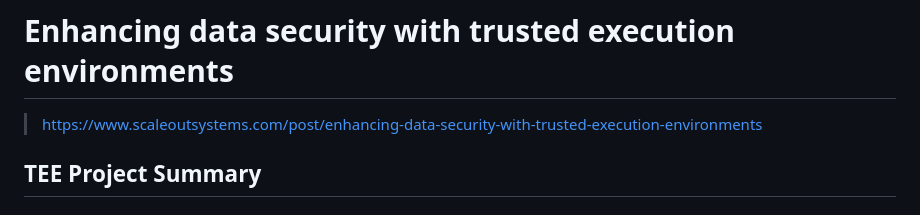
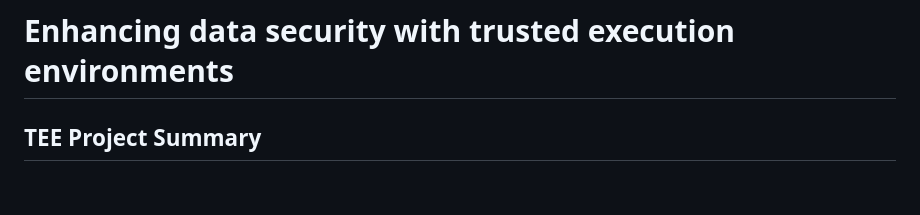
Before and after one commit to jnsfrd/w, a Markdown page: md/enhancing-data-security-with-trusted-execution-environments.md, the part around the change. GitHub-like rendering.

```diff
--- a/md/enhancing-data-security-with-trusted-execution-environments.md
+++ b/md/enhancing-data-security-with-trusted-execution-environments.md
@@ -1,6 +1,4 @@
 # Enhancing data security with trusted execution environments
-
-> https://www.scaleoutsystems.com/post/enhancing-data-security-with-trusted-execution-environments
 
 TEE Project Summary
 -------------------
```
